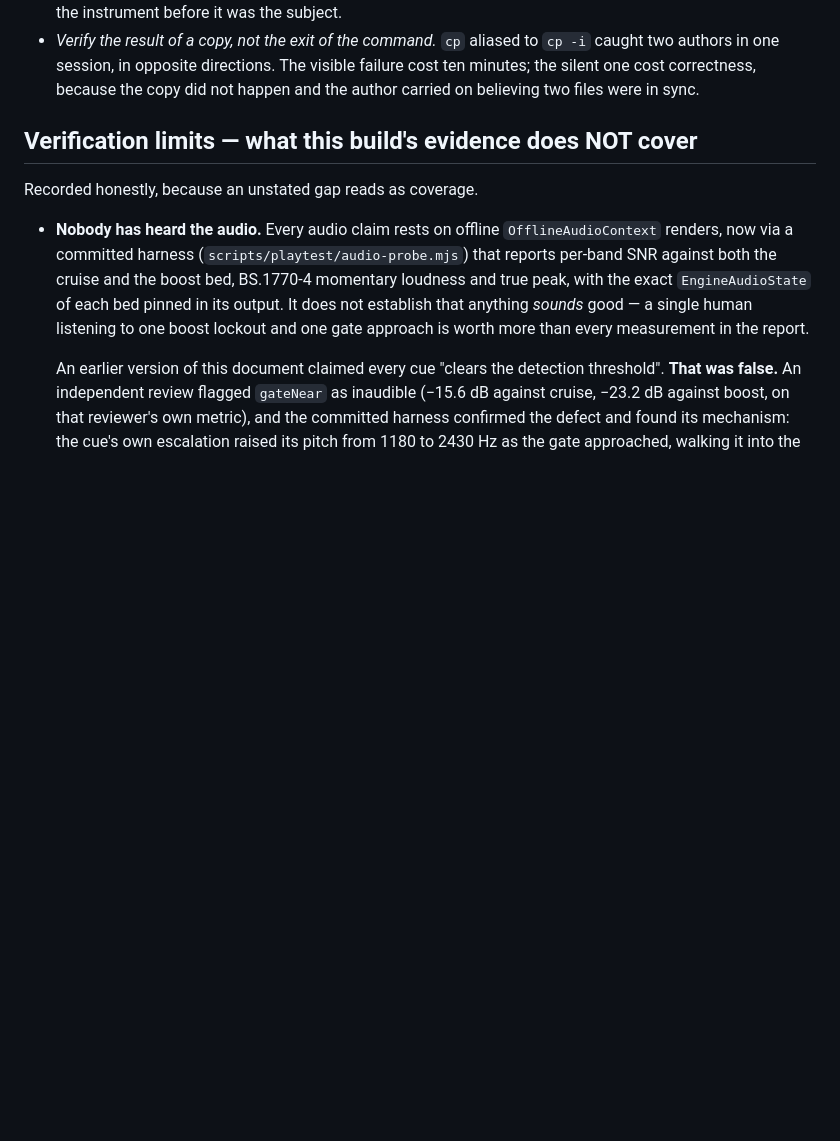
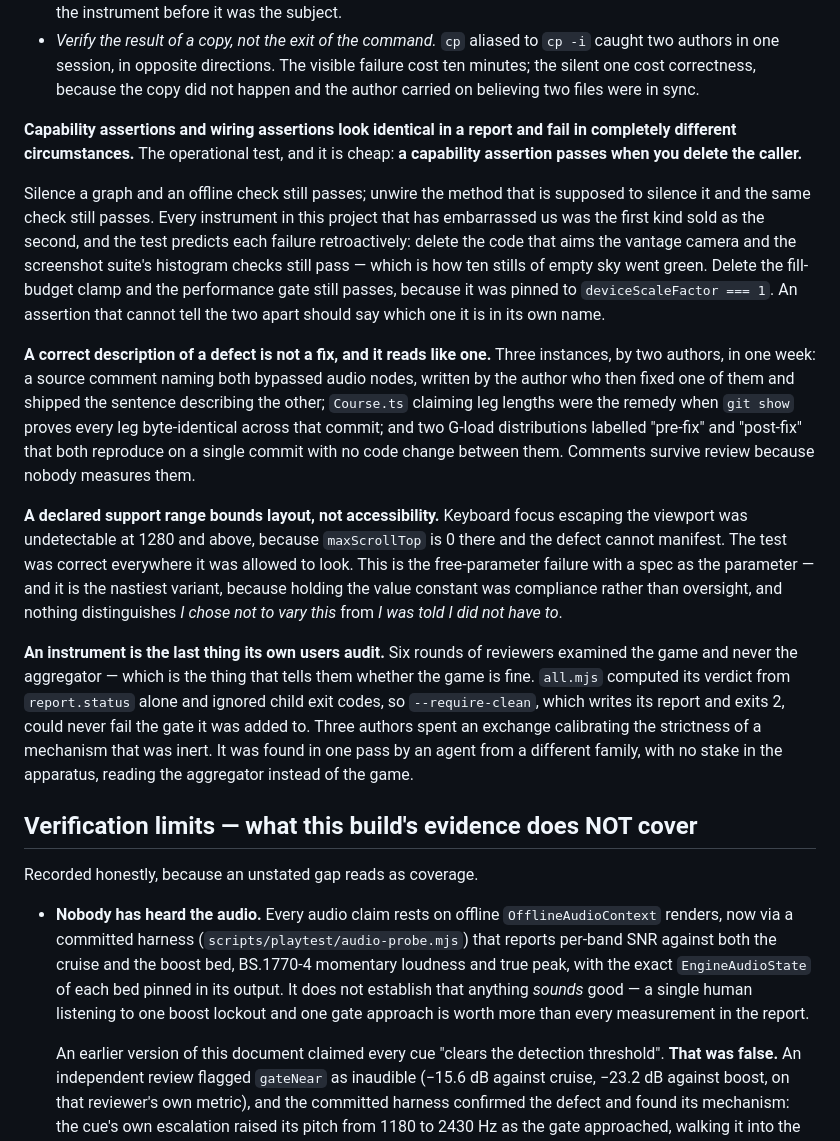
Before and after one commit to gjeon03/last-vector, a Markdown page: docs/GOAL.md, the part around the change. Drawn GitHub-style; blank space fills up the shorter version.

Commit message:
docs: 능력 단언 대 배선 단언, 그리고 6라운드에서 얻은 세 항목

```diff
--- a/docs/GOAL.md
+++ b/docs/GOAL.md
@@ -189,6 +189,41 @@ agreeing measurements share before treating their agreement as weight.
   one cost correctness, because the copy did not happen and the author carried on believing two
   files were in sync.
 
+
+**Capability assertions and wiring assertions look identical in a report and fail in completely
+different circumstances.** The operational test, and it is cheap: **a capability assertion passes
+when you delete the caller.**
+
+Silence a graph and an offline check still passes; unwire the method that is supposed to silence it
+and the same check still passes. Every instrument in this project that has embarrassed us was the
+first kind sold as the second, and the test predicts each failure retroactively: delete the code
+that aims the vantage camera and the screenshot suite's histogram checks still pass — which is how
+ten stills of empty sky went green. Delete the fill-budget clamp and the performance gate still
+passes, because it was pinned to `deviceScaleFactor === 1`. An assertion that cannot tell the two
+apart should say which one it is in its own name.
+
+**A correct description of a defect is not a fix, and it reads like one.** Three instances, by two
+authors, in one week: a source comment naming both bypassed audio nodes, written by the author who
+then fixed one of them and shipped the sentence describing the other; `Course.ts` claiming leg
+lengths were the remedy when `git show` proves every leg byte-identical across that commit; and two
+G-load distributions labelled "pre-fix" and "post-fix" that both reproduce on a single commit with
+no code change between them. Comments survive review because nobody measures them.
+
+**A declared support range bounds layout, not accessibility.** Keyboard focus escaping the viewport
+was undetectable at 1280 and above, because `maxScrollTop` is 0 there and the defect cannot
+manifest. The test was correct everywhere it was allowed to look. This is the free-parameter
+failure with a spec as the parameter — and it is the nastiest variant, because holding the value
+constant was compliance rather than oversight, and nothing distinguishes *I chose not to vary this*
+from *I was told I did not have to*.
+
+**An instrument is the last thing its own users audit.** Six rounds of reviewers examined the game
+and never the aggregator — which is the thing that tells them whether the game is fine. `all.mjs`
+computed its verdict from `report.status` alone and ignored child exit codes, so `--require-clean`,
+which writes its report and exits 2, could never fail the gate it was added to. Three authors spent
+an exchange calibrating the strictness of a mechanism that was inert. It was found in one pass by
+an agent from a different family, with no stake in the apparatus, reading the aggregator instead of
+the game.
+
 ## Verification limits — what this build's evidence does NOT cover
 
 Recorded honestly, because an unstated gap reads as coverage.
```
